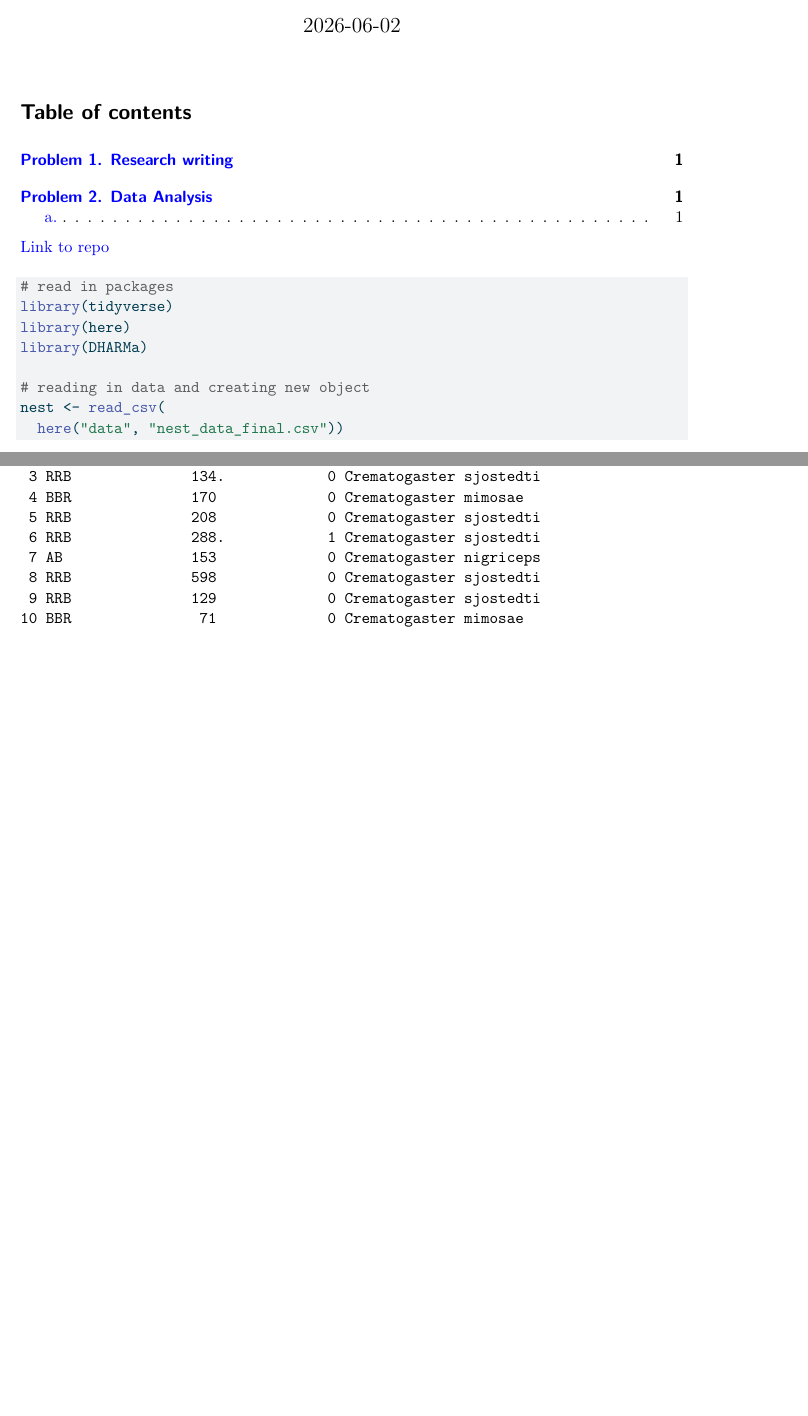
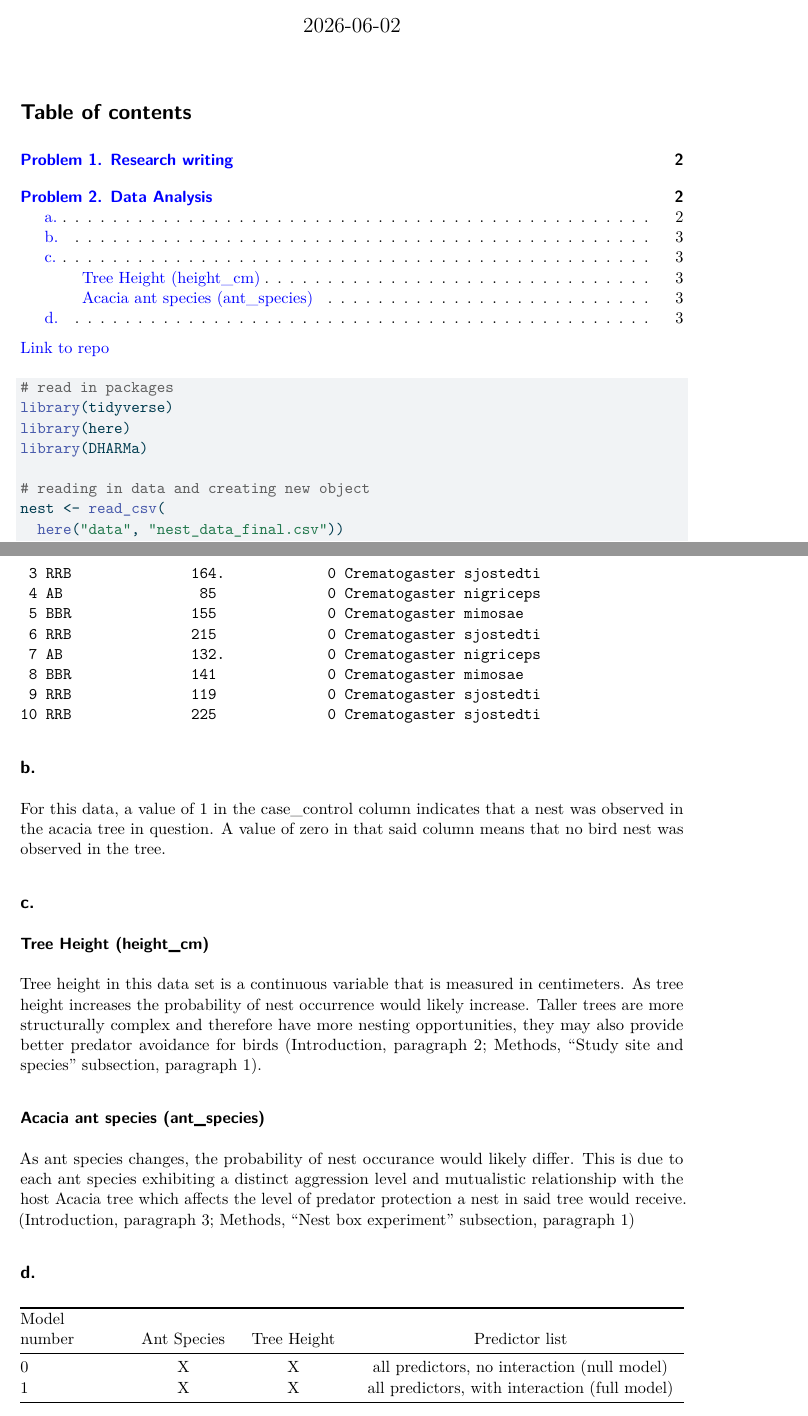
Before and after one commit to lukesimonn/ENVS-193DS_spring-2026_final, a Quarto document (code/final.qmd): two parts of pages 1 and 2 of 2 before the commit and two parts of pages 1 and 3 of 3 after it, joined at a grey line, cut so that both start at the same text, the shorter picture padded with empty space. The pictures show the output file code/final.pdf that the author committed with the source.

Commit message:
response and predictor information, model table

````diff
--- a/code/final.qmd
+++ b/code/final.qmd
@@ -57,3 +57,24 @@
 # slicing sample
 slice_sample(nests_clean, n = 10)
 ```
+
+## b.
+
+For this data, a value of 1 in the case_control column indicates that a nest was observed in the acacia tree in question. A value of zero in that said column means that no bird nest was observed in the tree.
+
+## c.
+
+### Tree Height (height_cm)
+
+Tree height in this data set is a continuous variable that is measured in centimeters. As tree height increases the probability of nest occurrence would likely increase. Taller trees are more structurally complex and therefore have more nesting opportunities, they may also provide better predator avoidance for birds (Introduction, paragraph 2; Methods, "Study site and species" subsection, paragraph 1).
+
+### Acacia ant species (ant_species)
+
+As ant species changes, the probability of nest occurance would likely differ. This is due to each ant species exhibiting a distinct aggression level and mutualistic relationship with the host Acacia tree which affects the level of predator protection a nest in said tree would receive. (Introduction, paragraph 3; Methods, "Nest box experiment" subsection, paragraph 1)
+
+## d.
+
+| Model number | Ant Species | Tree Height | Predictor list                               |
+|--------------|:-----------:|:-----------:|:--------------------------------------------:|
+| 0            |     X       |      X      | all predictors, no interaction (null model)  |
+| 1            |     X       |      X      | all predictors, with interaction (full model)|
````
Also changed, not shown: code/final.pdf.
